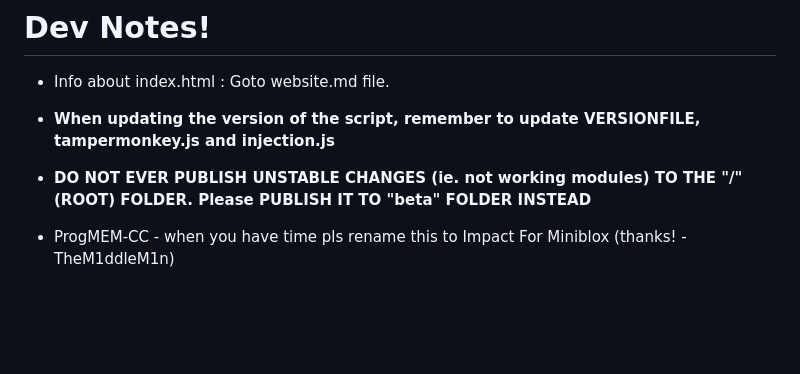
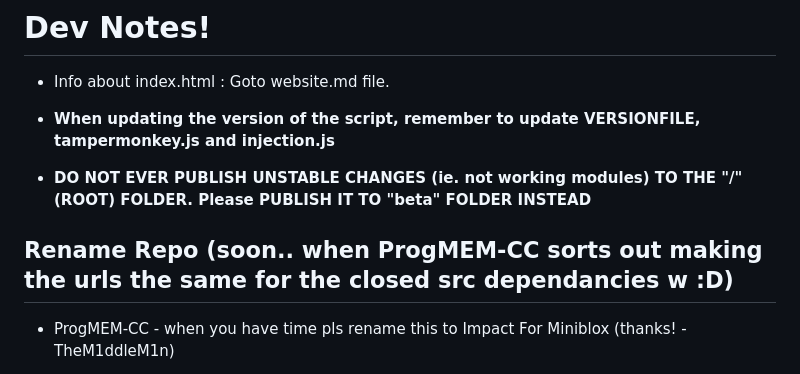
Before and after one commit to ProgMEM-CC/miniblox.impact.client.updatedv2, a Markdown page: README.md, the part around the change. Drawn GitHub-style; blank space fills up the shorter version.

Commit message:
Refractor: Nothing LOL
Signed-off-by: TheM1ddleM1n <192749026+TheM1ddleM1n@users.noreply.github.com>

```diff
--- a/README.md
+++ b/README.md
@@ -88,6 +88,8 @@ Join us on Discord! [here](https://discord.gg/PwpGemYhJx)!
 
 - **DO NOT EVER PUBLISH UNSTABLE CHANGES (ie. not working modules) TO THE "/" (ROOT) FOLDER. Please PUBLISH IT TO "beta" FOLDER INSTEAD**
 
+
+## Rename Repo (soon.. when ProgMEM-CC sorts out making the urls the same for the closed src dependancies w :D)
 - ProgMEM-CC - when you have time pls rename this to Impact For Miniblox (thanks! - TheM1ddleM1n)
 
 - maybe not so soon about the rename because i still have a lot of closed source dependancies that depent on the url staying the same
```
